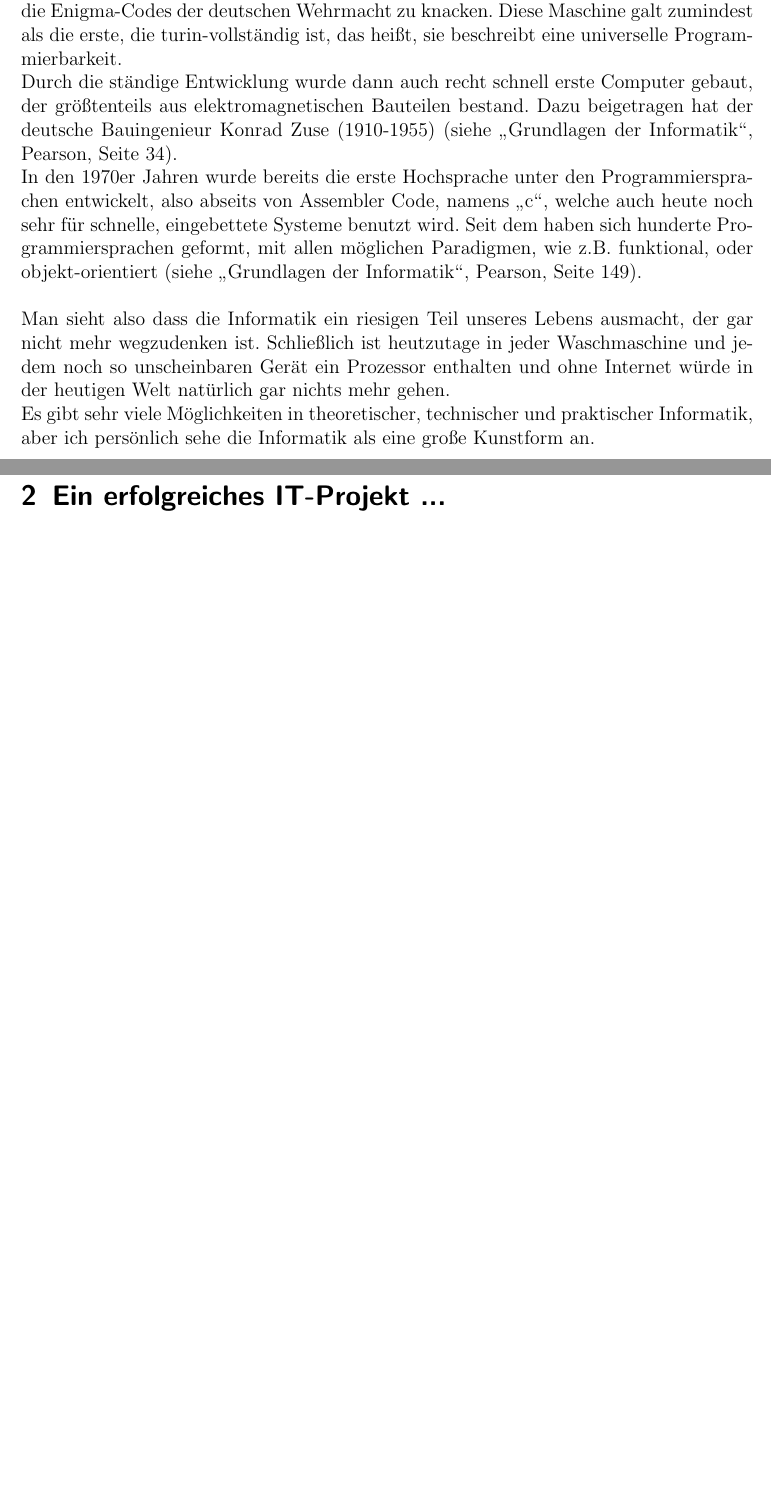
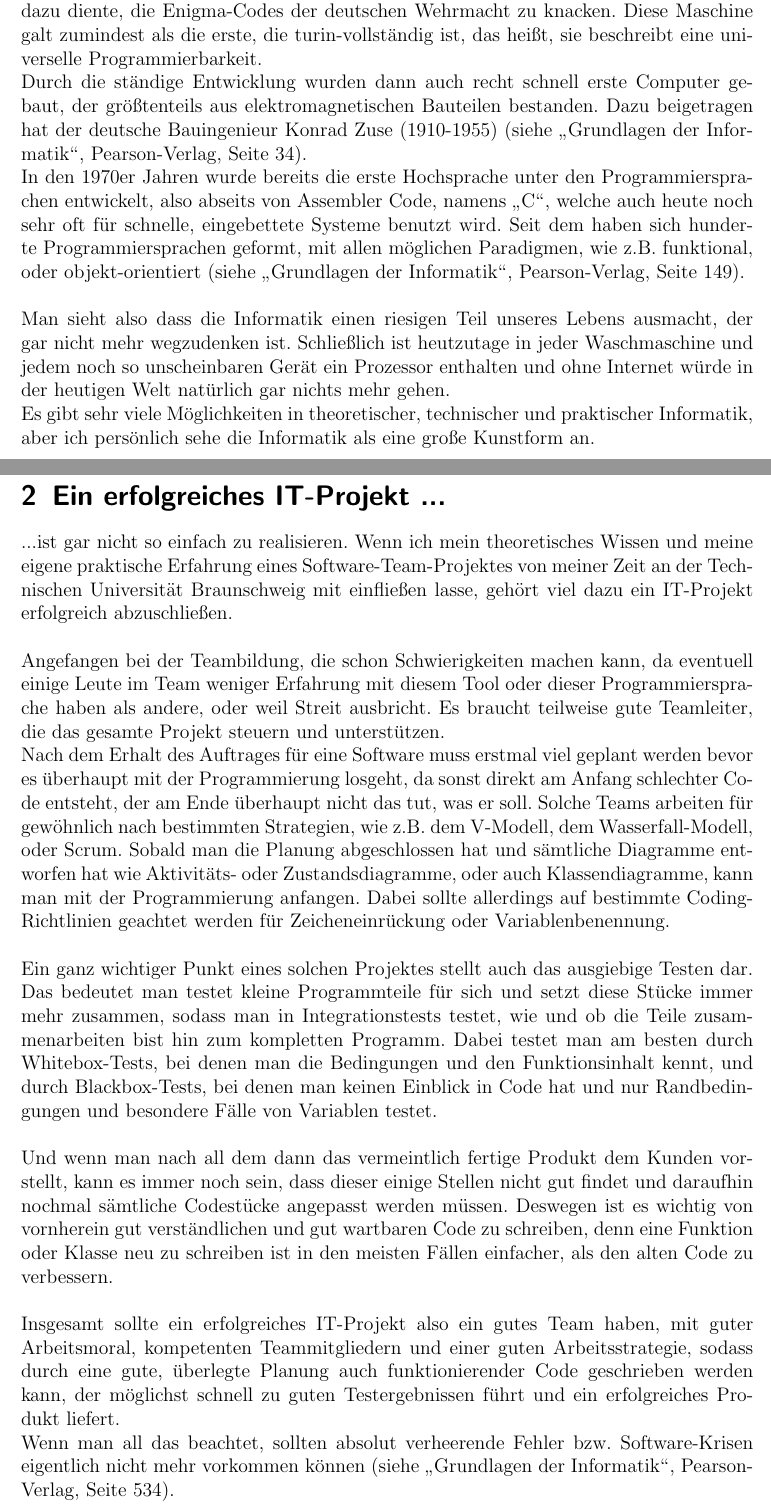
Before and after one commit to martin-krs/LiesProject, a LaTeX document (documents/Essay Martin/Essay_70478294.tex): two parts of pages 2 and 3 of 3, joined at a grey line, cut so that both start at the same text, the shorter picture padded with empty space. Compiled offline with pdfLaTeX.

Commit message:
Essay abgeschlossen

```diff
--- a/documents/Essay Martin/Essay_70478294.tex
+++ b/documents/Essay Martin/Essay_70478294.tex
@@ -27,29 +27,45 @@
 
 
 \section{Informatik ist ...}
+
 ...die Wissenschaft von den elektronischen Datenverarbeitungsanlagen und den Grundlagen ihrer Anwendung, wenn man im Duden nachschlägt, oder die Wissenschaft von der systematischen Darstellung, Speicherung, Verarbeitung und Übertragung von Informationen, wobei besonders die automatische Verarbeitung mit Digitalrechnern betrachtet wird, falls man bei Wikipedia nachguckt.
 \newline
 \newline
 Informatik ist mittlerweile eine sehr große Wissenschaft geworden und lässt sich eigentlich gar nicht durch so eine kurze Definition beschreiben. Viele denken immer, dass die Informatik immer nur mit Computern zu tun hat - was irgendwo auch stimmt - jedoch liegen die Anfänge der Informatik weit zurück. Schon vor tausenden Jahren haben die Menschen simple Rechenregeln bzw. Ablaufregeln erschaffen und damit die ersten Algorithmen kreiert. Man bedenke, dass der \glqq Euklidische Algorithmus\grqq  bereits um 300 vor Christus von Euklid beschrieben wurde (siehe Wikipedia), um den größten gemeinsamen Teiler zweier natürlicher Zahlen zu finden.
 \newline
 \newline
-Seit dem vergangenen Jahrhundert, hat sich die Informatik sehr entwickelt. Aber zuerst ging das alles nur theoretisch von statten. Das Themengebiet der theoretischen Informatik wurde immer präsenter, bis es schließlich Alan Turing während des zweiten Weltkrieges gelang den quasi ersten Computer zu entwickeln, der eigentlich dazu diente, die Enigma-Codes der deutschen Wehrmacht zu knacken. Diese Maschine galt zumindest als die erste, die turin-vollständig ist, das heißt, sie beschreibt eine universelle Programmierbarkeit.
+Seit dem vergangenen Jahrhundert, hat sich die Informatik sehr entwickelt. Aber zuerst ging das alles nur theoretisch von statten. Das Themengebiet der theoretischen Informatik wurde immer präsenter, bis es schließlich Alan Turing (1912-1954) während des zweiten Weltkrieges gelang den quasi ersten Computer zu entwickeln, der eigentlich dazu diente, die Enigma-Codes der deutschen Wehrmacht zu knacken. Diese Maschine galt zumindest als die erste, die turin-vollständig ist, das heißt, sie beschreibt eine universelle Programmierbarkeit.
 \newline
-Durch die ständige Entwicklung wurde dann auch recht schnell erste Computer gebaut, der größtenteils aus elektromagnetischen Bauteilen bestand. Dazu beigetragen hat der deutsche Bauingenieur Konrad Zuse (1910-1955) (siehe \glqq Grundlagen der Informatik\grqq  , Pearson, Seite 34).
+Durch die ständige Entwicklung wurden dann auch recht schnell erste Computer gebaut, der größtenteils aus elektromagnetischen Bauteilen bestanden. Dazu beigetragen hat der deutsche Bauingenieur Konrad Zuse (1910-1955) (siehe \glqq Grundlagen der Informatik\grqq  , Pearson-Verlag, Seite 34).
 \newline
-In den 1970er Jahren wurde bereits die erste Hochsprache unter den Programmiersprachen entwickelt, also abseits von Assembler Code, namens \glqq c\grqq , welche auch heute noch sehr für schnelle, eingebettete Systeme benutzt wird. Seit dem haben sich hunderte Programmiersprachen geformt, mit allen möglichen Paradigmen, wie z.B. funktional, oder objekt-orientiert (siehe \glqq Grundlagen der Informatik\grqq  , Pearson, Seite 149).
+In den 1970er Jahren wurde bereits die erste Hochsprache unter den Programmiersprachen entwickelt, also abseits von Assembler Code, namens \glqq C\grqq , welche auch heute noch sehr oft für schnelle, eingebettete Systeme benutzt wird. Seit dem haben sich hunderte Programmiersprachen geformt, mit allen möglichen Paradigmen, wie z.B. funktional, oder objekt-orientiert (siehe \glqq Grundlagen der Informatik\grqq  , Pearson-Verlag, Seite 149).
 \newline
 \newline
-Man sieht also dass die Informatik ein riesigen Teil unseres Lebens ausmacht, der gar nicht mehr wegzudenken ist. Schließlich ist heutzutage in jeder Waschmaschine und jedem noch so unscheinbaren Gerät ein Prozessor enthalten und ohne Internet würde in der heutigen Welt natürlich gar nichts mehr gehen.
+Man sieht also dass die Informatik einen riesigen Teil unseres Lebens ausmacht, der gar nicht mehr wegzudenken ist. Schließlich ist heutzutage in jeder Waschmaschine und jedem noch so unscheinbaren Gerät ein Prozessor enthalten und ohne Internet würde in der heutigen Welt natürlich gar nichts mehr gehen.
 \newline
 Es gibt sehr viele Möglichkeiten in theoretischer, technischer und praktischer Informatik, aber ich persönlich sehe die Informatik als eine große Kunstform an.
-
 
 \newpage
 
 \section{Ein erfolgreiches IT-Projekt ...}
 
-
+...ist gar nicht so einfach zu realisieren. Wenn ich mein theoretisches Wissen und meine eigene praktische Erfahrung eines Software-Team-Projektes von meiner Zeit an der Technischen Universität Braunschweig mit einfließen lasse, gehört viel dazu ein IT-Projekt erfolgreich abzuschließen.
+\newline
+\newline
+Angefangen bei der Teambildung, die schon Schwierigkeiten machen kann, da eventuell einige Leute im Team weniger Erfahrung mit diesem Tool oder dieser Programmiersprache haben als andere, oder weil Streit ausbricht. Es braucht teilweise gute Teamleiter, die das gesamte Projekt steuern und unterstützen.
+\newline
+Nach dem Erhalt des Auftrages für eine Software muss erstmal viel geplant werden bevor es überhaupt mit der Programmierung losgeht, da sonst direkt am Anfang schlechter Code entsteht, der am Ende überhaupt nicht das tut, was er soll. Solche Teams arbeiten für gewöhnlich nach bestimmten Strategien, wie z.B. dem V-Modell, dem Wasserfall-Modell, oder Scrum. Sobald man die Planung abgeschlossen hat und sämtliche Diagramme entworfen hat wie Aktivitäts- oder Zustandsdiagramme, oder auch Klassendiagramme, kann man mit der Programmierung anfangen. Dabei sollte allerdings auf bestimmte Coding-Richtlinien geachtet werden für Zeicheneinrückung oder Variablenbenennung.
+\newline
+\newline
+Ein ganz wichtiger Punkt eines solchen Projektes stellt auch das ausgiebige Testen dar. Das bedeutet man testet kleine Programmteile für sich und setzt diese Stücke immer mehr zusammen, sodass man in Integrationstests testet, wie und ob die Teile zusammenarbeiten bist hin zum kompletten Programm. Dabei testet man am besten durch Whitebox-Tests, bei denen man die Bedingungen und den Funktionsinhalt kennt, und durch Blackbox-Tests, bei denen man keinen Einblick in Code hat und nur Randbedingungen und besondere Fälle von Variablen testet.
+\newline
+\newline
+Und wenn man nach all dem dann das vermeintlich fertige Produkt dem Kunden vorstellt, kann es immer noch sein, dass dieser einige Stellen nicht gut findet und daraufhin nochmal sämtliche Codestücke angepasst werden müssen. Deswegen ist es wichtig von vornherein gut verständlichen und gut wartbaren Code zu schreiben, denn eine Funktion oder Klasse neu zu schreiben ist in den meisten Fällen einfacher, als den alten Code zu verbessern.
+\newline
+\newline
+Insgesamt sollte ein erfolgreiches IT-Projekt also ein gutes Team haben, mit guter Arbeitsmoral, kompetenten Teammitgliedern und einer guten Arbeitsstrategie, sodass durch eine gute, überlegte Planung auch funktionierender Code geschrieben werden kann, der möglichst schnell zu guten Testergebnissen führt und ein erfolgreiches Produkt liefert.
+\newline
+Wenn man all das beachtet, sollten absolut verheerende Fehler bzw. Software-Krisen eigentlich nicht mehr vorkommen können (siehe \glqq Grundlagen der Informatik\grqq  , Pearson-Verlag, Seite 534).
 
 
 \end{document}
```
Also changed, not shown: documents/Essay Martin/Essay_70478294.pdf, 2 other files.
